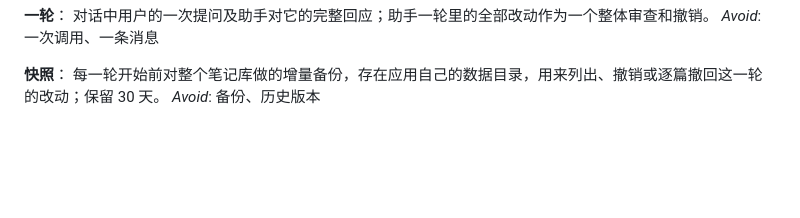
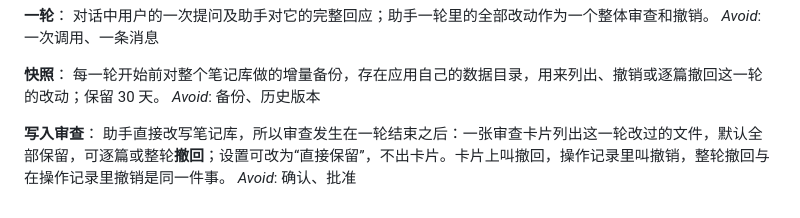
Before and after one commit to zz2543/notes-lite, a Markdown page: notes-desktop/docs/GLOSSARY.md, the part around the change. Drawn GitHub-style; blank space fills up the shorter version.

```diff
--- a/notes-desktop/docs/GLOSSARY.md
+++ b/notes-desktop/docs/GLOSSARY.md
@@ -116,3 +116,7 @@ _Avoid_: 一次调用、一条消息
 **快照**：
 每一轮开始前对整个笔记库做的增量备份，存在应用自己的数据目录，用来列出、撤销或逐篇撤回这一轮的改动；保留 30 天。
 _Avoid_: 备份、历史版本
+
+**写入审查**：
+助手直接改写笔记库，所以审查发生在一轮结束之后：一张审查卡片列出这一轮改过的文件，默认全部保留，可逐篇或整轮**撤回**；设置可改为“直接保留”，不出卡片。卡片上叫撤回，操作记录里叫撤销，整轮撤回与在操作记录里撤销是同一件事。
+_Avoid_: 确认、批准
```
Also changed, not shown: .scratch/notes-desktop/README.md (+1 -1 lines), 1 other file.
